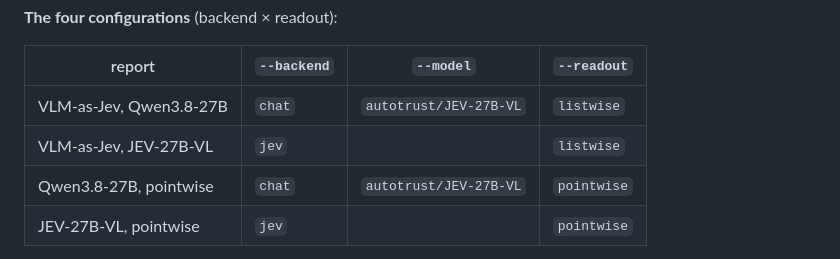
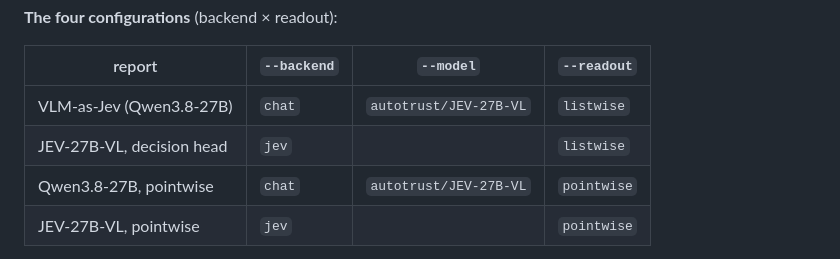
Before and after one commit to Ryenhails/rerank-as-decision, a Markdown page: docs/reproduce.md, the part around the change. Rendered like a GitHub page.

```diff
--- a/docs/reproduce.md
+++ b/docs/reproduce.md
@@ -93,8 +93,8 @@ have not compared its numbers with these.
 
 | report | `--backend` | `--model` | `--readout` |
 |---|---|---|---|
-| VLM-as-Jev, Qwen3.8-27B | `chat` | `autotrust/JEV-27B-VL` | `listwise` |
-| VLM-as-Jev, JEV-27B-VL | `jev` | | `listwise` |
+| VLM-as-Jev (Qwen3.8-27B) | `chat` | `autotrust/JEV-27B-VL` | `listwise` |
+| JEV-27B-VL, decision head | `jev` | | `listwise` |
 | Qwen3.8-27B, pointwise | `chat` | `autotrust/JEV-27B-VL` | `pointwise` |
 | JEV-27B-VL, pointwise | `jev` | | `pointwise` |
 
```
Also changed, not shown: README.md (+8 -7 lines), assets/how_it_works.png, 5 other files.
